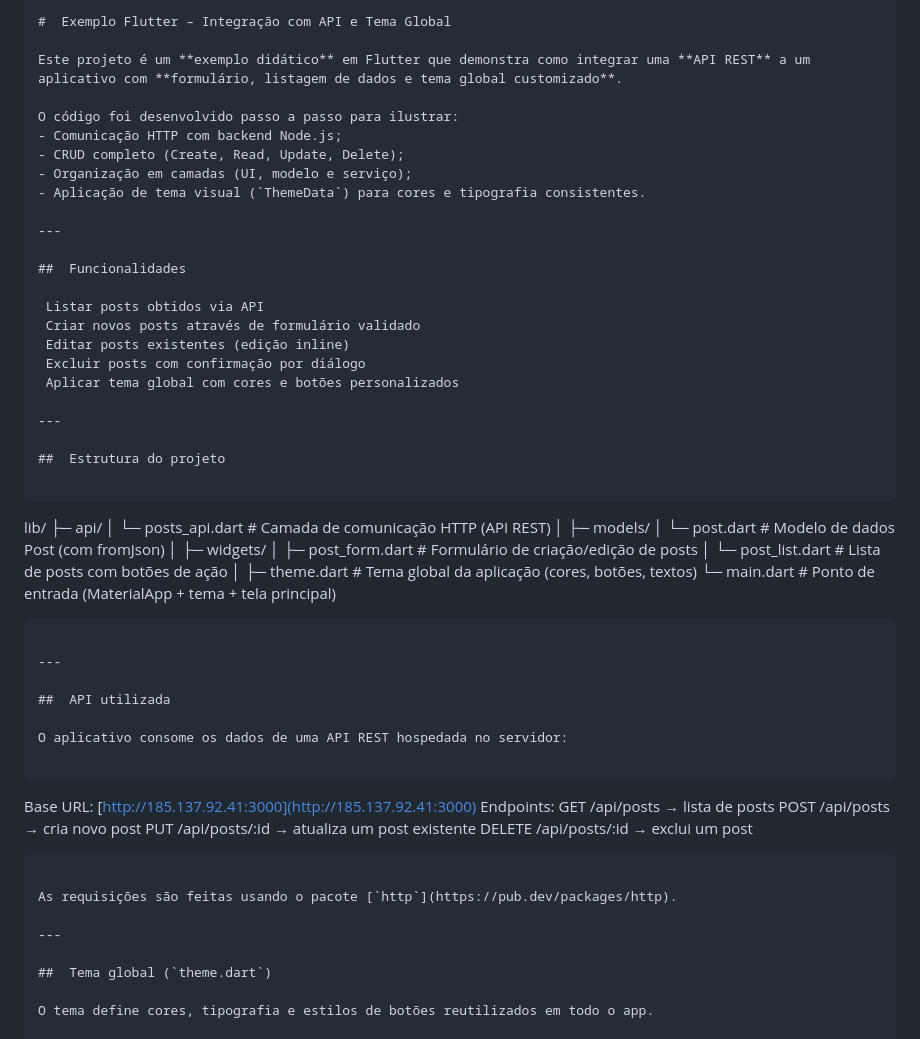
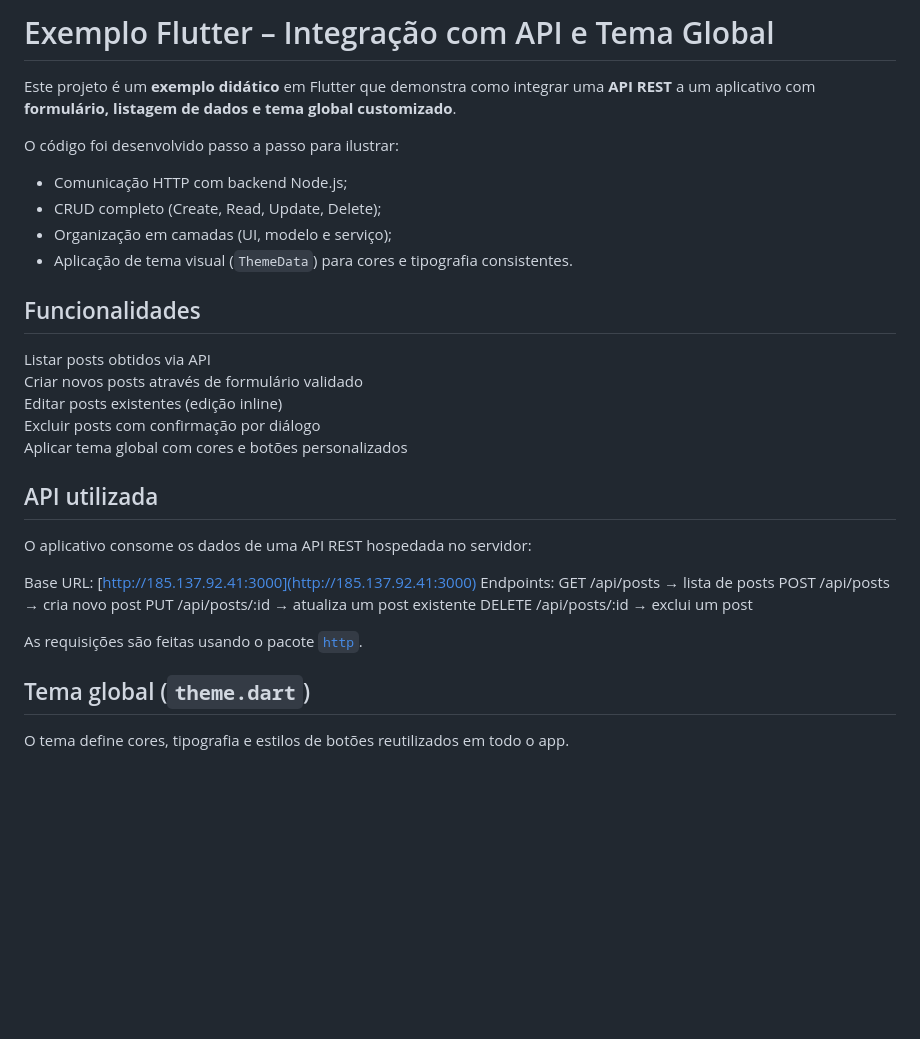
Before and after one commit to ProfCarmino/api_integra_flutter, a Markdown page: README.md, the part around the change printed below. GitHub-like rendering; blank space fills up the shorter version.

Commit message:
alteração readme.md

`````diff
--- a/README.md
+++ b/README.md
@@ -1,5 +1,4 @@
 
-```markdown
 #  Exemplo Flutter – Integração com API e Tema Global
 
 Este projeto é um **exemplo didático** em Flutter que demonstra como integrar uma **API REST** a um aplicativo com **formulário, listagem de dados e tema global customizado**.
@@ -10,7 +9,6 @@ O código foi desenvolvido passo a passo para ilustrar:
 - Organização em camadas (UI, modelo e serviço);
 - Aplicação de tema visual (`ThemeData`) para cores e tipografia consistentes.
 
----
 
 ##  Funcionalidades
 
@@ -20,35 +18,13 @@ O código foi desenvolvido passo a passo para ilustrar:
  Excluir posts com confirmação por diálogo
  Aplicar tema global com cores e botões personalizados
 
----
 
-##  Estrutura do projeto
 
-```
-
-lib/
-├─ api/
-│   └─ posts_api.dart          # Camada de comunicação HTTP (API REST)
-│
-├─ models/
-│   └─ post.dart               # Modelo de dados Post (com fromJson)
-│
-├─ widgets/
-│   ├─ post_form.dart          # Formulário de criação/edição de posts
-│   └─ post_list.dart          # Lista de posts com botões de ação
-│
-├─ theme.dart                  # Tema global da aplicação (cores, botões, textos)
-└─ main.dart                   # Ponto de entrada (MaterialApp + tema + tela principal)
-
-```
-
----
 
 ##  API utilizada
 
 O aplicativo consome os dados de uma API REST hospedada no servidor:
 
-```
 
 Base URL: [http://185.137.92.41:3000](http://185.137.92.41:3000)
 Endpoints:
@@ -57,11 +33,9 @@ POST   /api/posts       → cria novo post
 PUT    /api/posts/:id   → atualiza um post existente
 DELETE /api/posts/:id   → exclui um post
 
-````
 
 As requisições são feitas usando o pacote [`http`](https://pub.dev/packages/http).
 
----
 
 ##  Tema global (`theme.dart`)
 
`````
Also changed, not shown: other parts of README.md (+1 -9 lines).
